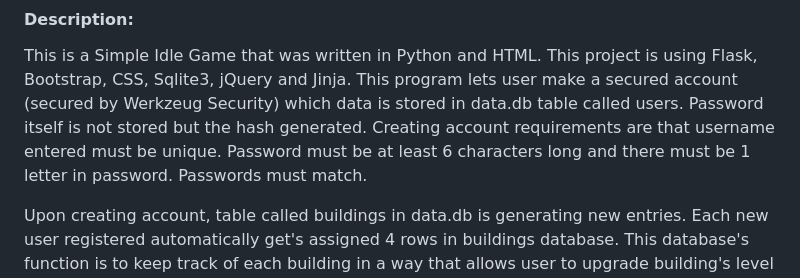
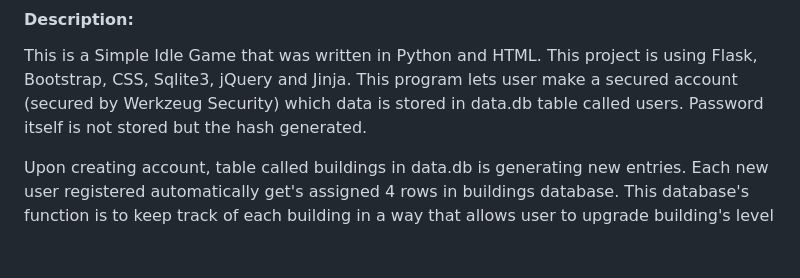
Before and after one commit to MrDurma/IdleGameProject, a Markdown page: README.md, the part around the change. Drawn GitHub-style; blank space fills up the shorter version.

```diff
--- a/README.md
+++ b/README.md
@@ -4,7 +4,6 @@
 #### Description:
 This is a Simple Idle Game that was written in Python and HTML. This project is using Flask, Bootstrap, CSS, Sqlite3, jQuery and Jinja.
 This program lets user make a secured account (secured by Werkzeug Security) which data is stored in data.db table called users. Password itself is not stored but the hash generated.
-Creating account requirements are that username entered must be unique. Password must be at least 6 characters long and there must be 1 letter in password. Passwords must match.
 
 Upon creating account, table called buildings in data.db is generating new entries. Each new user registered automatically get's assigned 4 rows in buildings database.
 This database's function is to keep track of each building in a way that allows user to upgrade building's level and deconstruct building.
```
